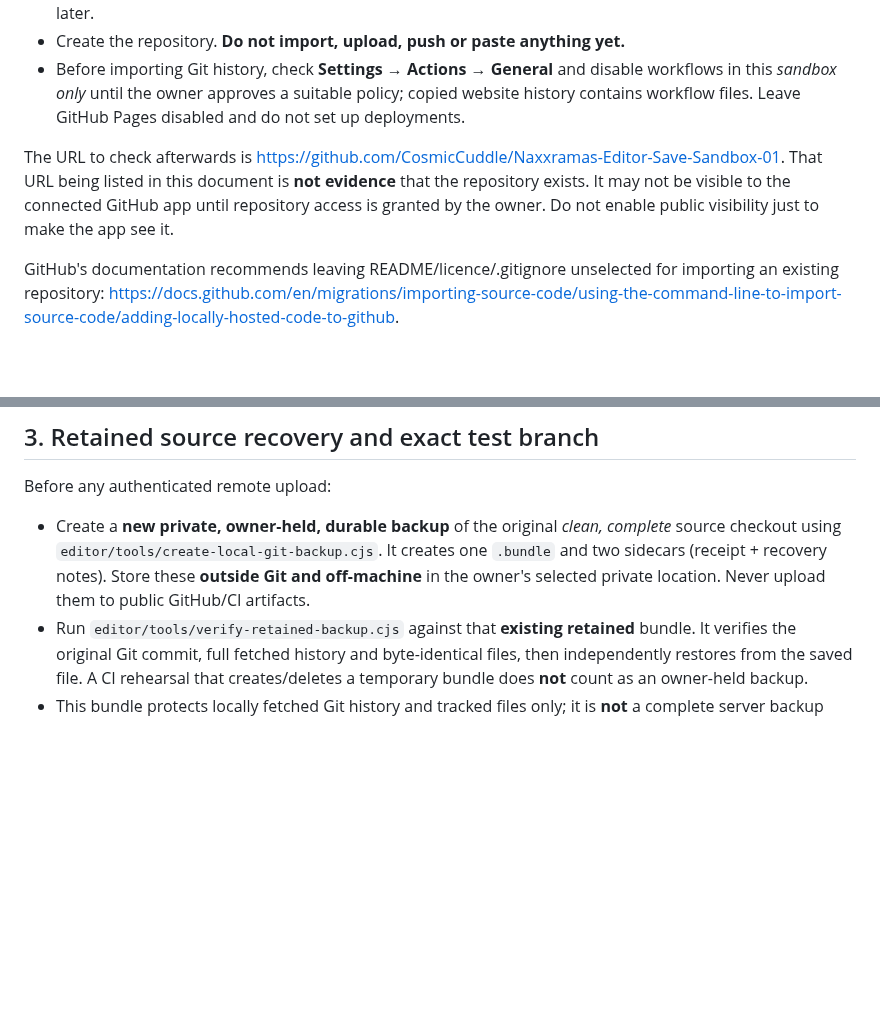
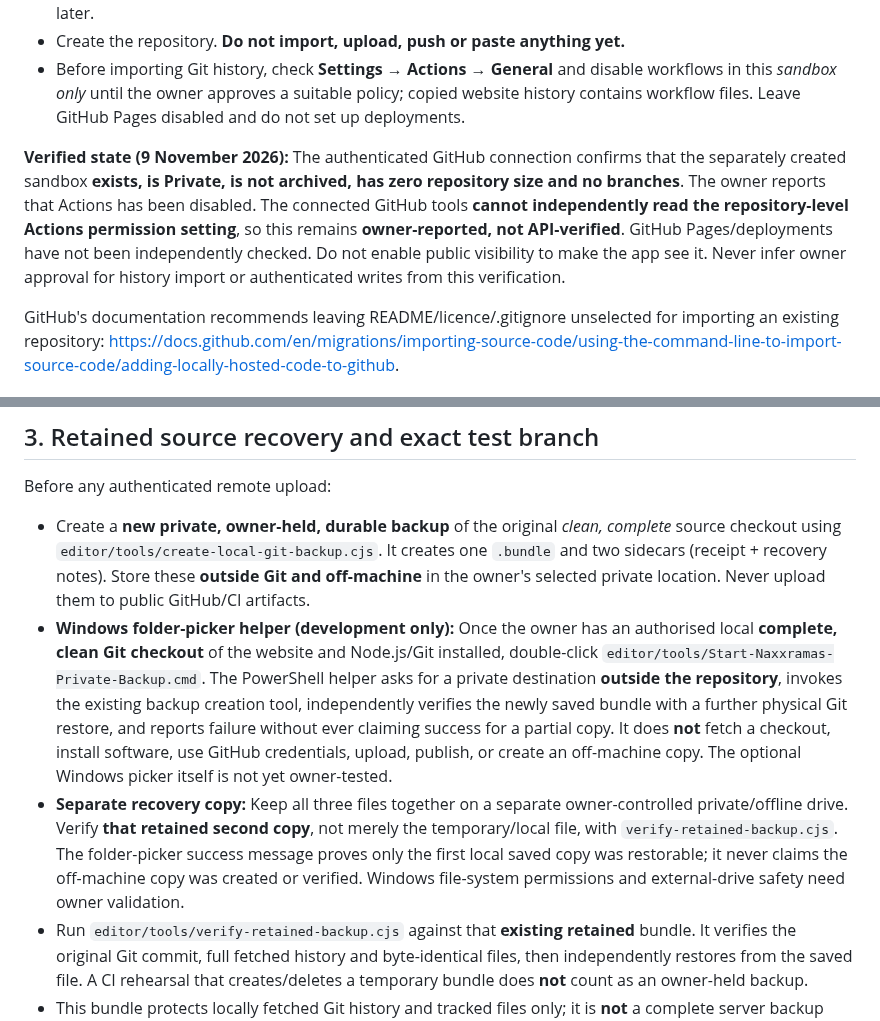
Before and after one commit to CosmicCuddle/Naxxramas-Resource-Hub, a Markdown page: editor/PRIVATE-SANDBOX-SETUP-AND-ACCEPTANCE.md, 2 parts joined by grey strips. Drawn GitHub-style; blank space fills up the shorter version.

Commit message:
docs(editor): record private sandbox check and Windows owner backup picker limits

```diff
--- a/editor/PRIVATE-SANDBOX-SETUP-AND-ACCEPTANCE.md
+++ b/editor/PRIVATE-SANDBOX-SETUP-AND-ACCEPTANCE.md
@@ -18,7 +18,7 @@ The connected GitHub tools can inspect and edit existing repositories but curren
 - Create the repository. **Do not import, upload, push or paste anything yet.**
 - Before importing Git history, check **Settings → Actions → General** and disable workflows in this *sandbox only* until the owner approves a suitable policy; copied website history contains workflow files. Leave GitHub Pages disabled and do not set up deployments.
 
-The URL to check afterwards is <https://github.com/CosmicCuddle/Naxxramas-Editor-Save-Sandbox-01>. That URL being listed in this document is **not evidence** that the repository exists. It may not be visible to the connected GitHub app until repository access is granted by the owner. Do not enable public visibility just to make the app see it.
+**Verified state (9 November 2026):** The authenticated GitHub connection confirms that the separately created sandbox **exists, is Private, is not archived, has zero repository size and no branches**. The owner reports that Actions has been disabled. The connected GitHub tools **cannot independently read the repository-level Actions permission setting**, so this remains **owner-reported, not API-verified**. GitHub Pages/deployments have not been independently checked. Do not enable public visibility to make the app see it. Never infer owner approval for history import or authenticated writes from this verification.
 
 GitHub's documentation recommends leaving README/licence/.gitignore unselected for importing an existing repository: <https://docs.github.com/en/migrations/importing-source-code/using-the-command-line-to-import-source-code/adding-locally-hosted-code-to-github>.
 
@@ -39,6 +39,8 @@ After setup, verify using the authenticated GitHub connection or an equivalent o
 Before any authenticated remote upload:
 
 - Create a **new private, owner-held, durable backup** of the original *clean, complete* source checkout using `editor/tools/create-local-git-backup.cjs`. It creates one `.bundle` and two sidecars (receipt + recovery notes). Store these **outside Git and off-machine** in the owner's selected private location. Never upload them to public GitHub/CI artifacts.
+- **Windows folder-picker helper (development only):** Once the owner has an authorised local **complete, clean Git checkout** of the website and Node.js/Git installed, double-click `editor/tools/Start-Naxxramas-Private-Backup.cmd`. The PowerShell helper asks for a private destination **outside the repository**, invokes the existing backup creation tool, independently verifies the newly saved bundle with a further physical Git restore, and reports failure without ever claiming success for a partial copy. It does **not** fetch a checkout, install software, use GitHub credentials, upload, publish, or create an off-machine copy. The optional Windows picker itself is not yet owner-tested.
+- **Separate recovery copy:** Keep all three files together on a separate owner-controlled private/offline drive. Verify **that retained second copy**, not merely the temporary/local file, with `verify-retained-backup.cjs`. The folder-picker success message proves only the first local saved copy was restorable; it never claims the off-machine copy was created or verified. Windows file-system permissions and external-drive safety need owner validation.
 - Run `editor/tools/verify-retained-backup.cjs` against that **existing retained** bundle. It verifies the original Git commit, full fetched history and byte-identical files, then independently restores from the saved file. A CI rehearsal that creates/deletes a temporary bundle does **not** count as an owner-held backup.
 - This bundle protects locally fetched Git history and tracked files only; it is **not** a complete server backup and does not include GitHub settings, secrets, untracked files or missing remote history. Record those separately where applicable.
 - With separate owner authorisation, seed the private sandbox from a pinned, backup-matching original Git commit and original complete site tree. Preserve commit/tree SHA-1 identities; avoid creating an unrelated initial README commit. Do not copy deploy secrets.
```
